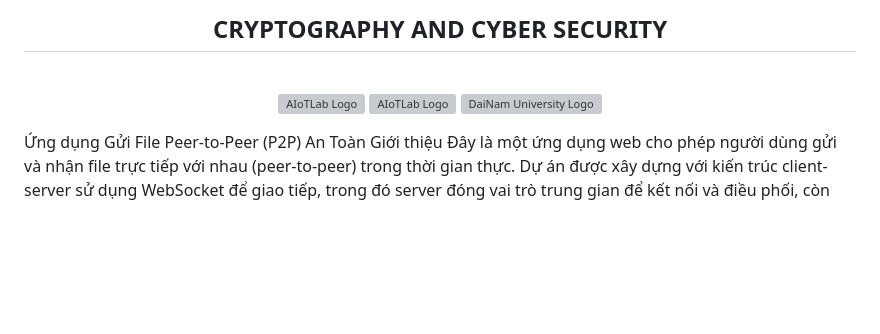
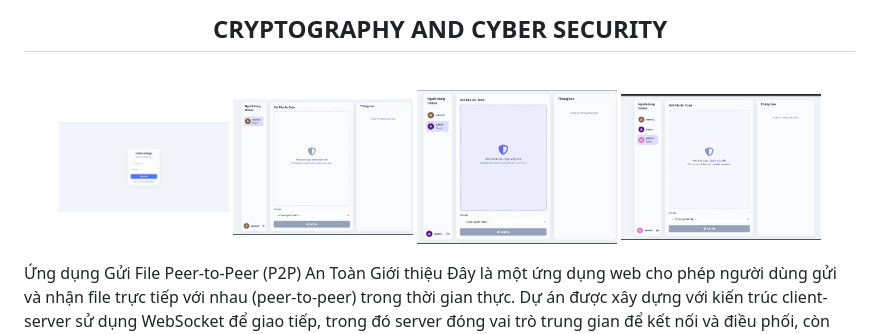
Before and after one commit to manhtb1107/SHA-256-DuyManh, a Markdown page: README.md, the part around the change. Rendered like a GitHub page; blank space fills up the shorter version; grey boxes are pictures that could not be loaded.

```diff
--- a/README.md
+++ b/README.md
@@ -10,9 +10,10 @@
 <br>
 <div align="center">
     <p align="center">
-        <img src="Đăng nhập" alt="AIoTLab Logo" width="170"/>
-        <img src="fitdnu_logo.png" alt="AIoTLab Logo" width="180"/>
-        <img src="dnu_logo.png" alt="DaiNam University Logo" width="200"/>
+        <img src="Đăng nhập.png" alt="AIoTLab Logo" width="170"/>
+        <img src="Chat.png" alt="AIoTLab Logo" width="180"/>
+        <img src="chat2.png" alt="DaiNam University Logo" width="200"/>
+        <img src="Chat3.png" alt="DaiNam University Logo" width="200"/>
     </p>
 </div>
 Ứng dụng Gửi File Peer-to-Peer (P2P) An Toàn
```
